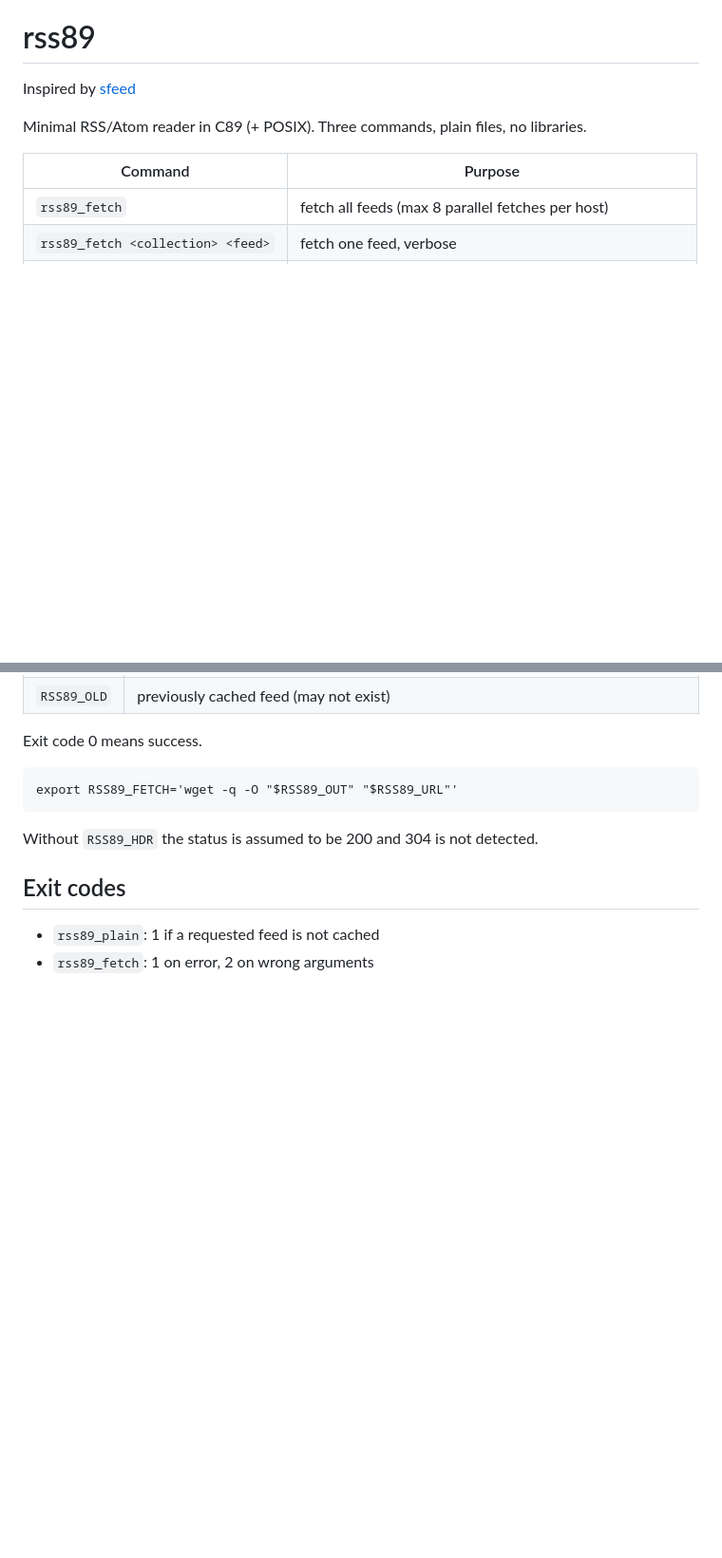
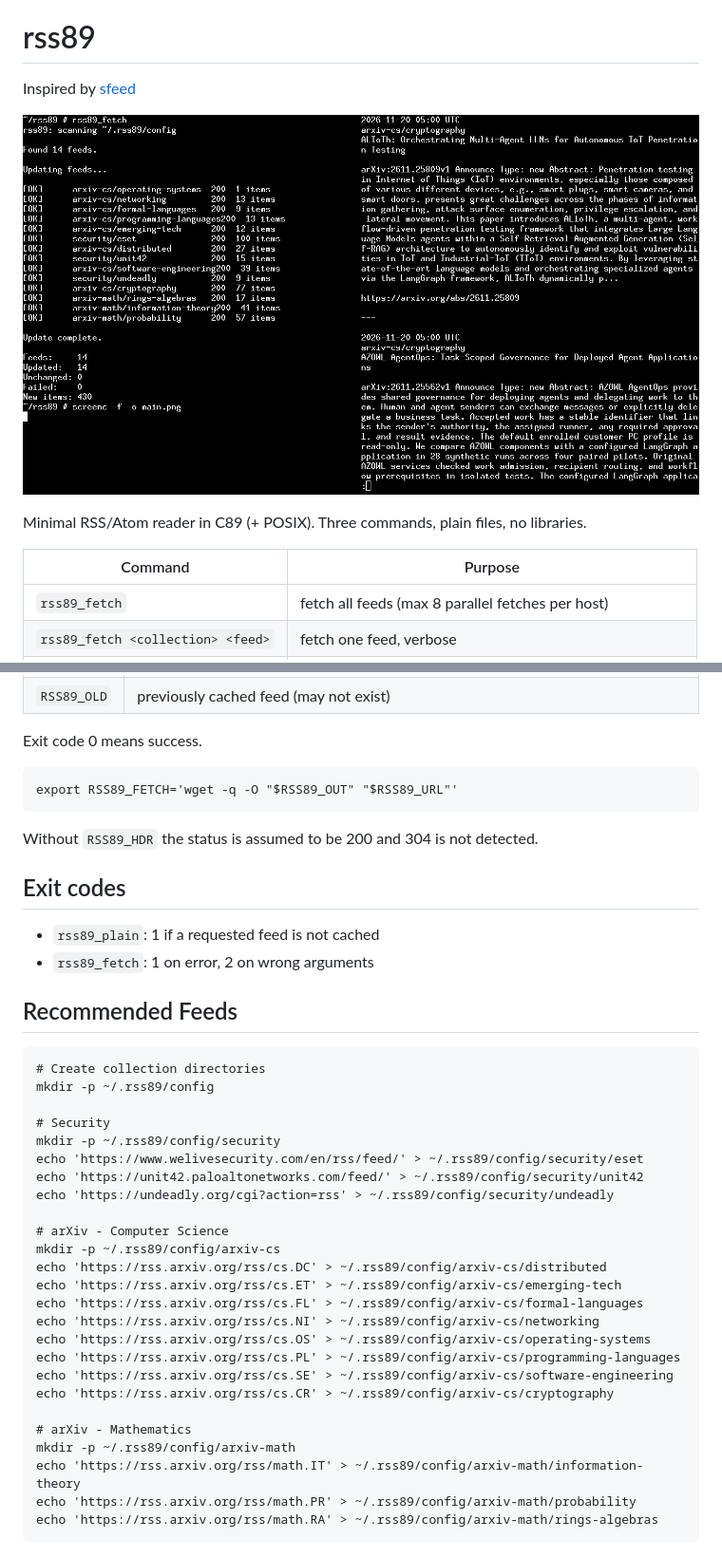
Before and after one commit to KrzysztofMarciniak/rss89, a Markdown page: README.md, 2 parts joined by grey strips. Shown at 95% size. Drawn GitHub-style; pictures changed too: main.png (added); blank space fills up the shorter version.

Commit message:
docs: readme improved

```diff
--- a/README.md
+++ b/README.md
@@ -1,5 +1,7 @@
 # rss89
 Inspired by [sfeed](https://codemadness.org/sfeed.html)
+
+![main](main.png)
 
 Minimal RSS/Atom reader in C89 (+ POSIX). Three commands, plain files, no libraries.
 
@@ -80,3 +82,31 @@ Without `RSS89_HDR` the status is assumed to be 200 and 304 is not detected.
 
 - `rss89_plain`: 1 if a requested feed is not cached
 - `rss89_fetch`: 1 on error, 2 on wrong arguments
+
+## Recommended Feeds
+
+	# Create collection directories
+	mkdir -p ~/.rss89/config
+
+	# Security
+	mkdir -p ~/.rss89/config/security
+	echo 'https://www.welivesecurity.com/en/rss/feed/' > ~/.rss89/config/security/eset
+	echo 'https://unit42.paloaltonetworks.com/feed/' > ~/.rss89/config/security/unit42
+	echo 'https://undeadly.org/cgi?action=rss' > ~/.rss89/config/security/undeadly
+
+	# arXiv - Computer Science
+	mkdir -p ~/.rss89/config/arxiv-cs
+	echo 'https://rss.arxiv.org/rss/cs.DC' > ~/.rss89/config/arxiv-cs/distributed
+	echo 'https://rss.arxiv.org/rss/cs.ET' > ~/.rss89/config/arxiv-cs/emerging-tech
+	echo 'https://rss.arxiv.org/rss/cs.FL' > ~/.rss89/config/arxiv-cs/formal-languages
+	echo 'https://rss.arxiv.org/rss/cs.NI' > ~/.rss89/config/arxiv-cs/networking
+	echo 'https://rss.arxiv.org/rss/cs.OS' > ~/.rss89/config/arxiv-cs/operating-systems
+	echo 'https://rss.arxiv.org/rss/cs.PL' > ~/.rss89/config/arxiv-cs/programming-languages
+	echo 'https://rss.arxiv.org/rss/cs.SE' > ~/.rss89/config/arxiv-cs/software-engineering
+	echo 'https://rss.arxiv.org/rss/cs.CR' > ~/.rss89/config/arxiv-cs/cryptography
+
+	# arXiv - Mathematics
+	mkdir -p ~/.rss89/config/arxiv-math
+	echo 'https://rss.arxiv.org/rss/math.IT' > ~/.rss89/config/arxiv-math/information-theory
+	echo 'https://rss.arxiv.org/rss/math.PR' > ~/.rss89/config/arxiv-math/probability
+	echo 'https://rss.arxiv.org/rss/math.RA' > ~/.rss89/config/arxiv-math/rings-algebras
```
